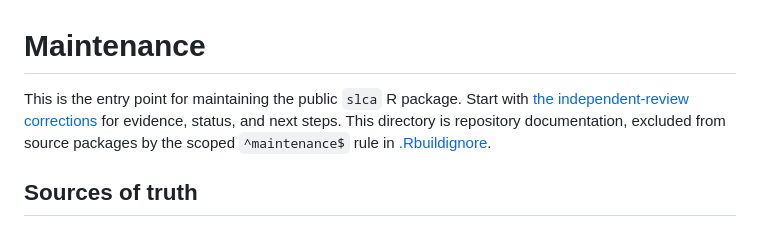
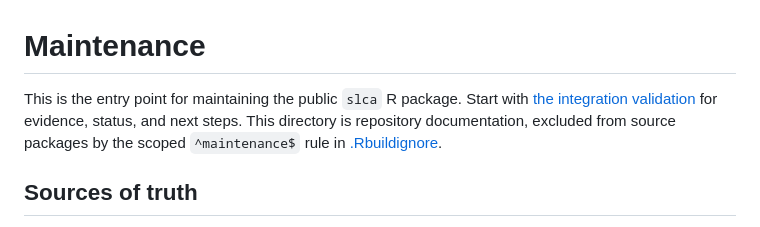
Before and after one commit to kim0sun/slca, a Markdown page: maintenance/README.md, the part around the change. Rendered like a GitHub page.

Commit message:
Record integration validation and remaining environment limits

```diff
--- a/maintenance/README.md
+++ b/maintenance/README.md
@@ -1,7 +1,7 @@
 # Maintenance
 
 This is the entry point for maintaining the public `slca` R package. Start with
-[the independent-review corrections](2026-10-17-independent-fixes.md) for evidence, status, and next
+[the integration validation](2026-10-21-integration-validation.md) for evidence, status, and next
 steps. This directory is repository documentation, excluded from source packages
 by the scoped `^maintenance$` rule in [.Rbuildignore](../.Rbuildignore).
 
```
Also changed, not shown: maintenance/2026-10-21-integration-validation.md (added, +86 -0 lines).
